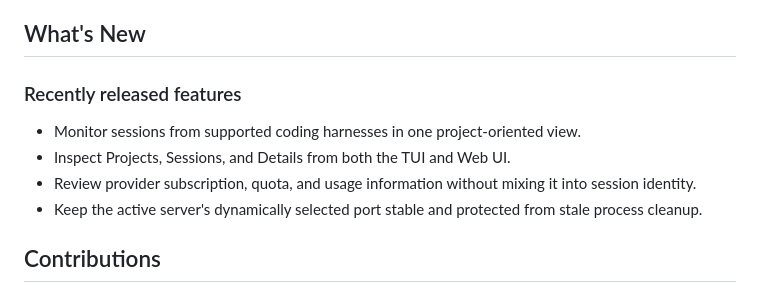
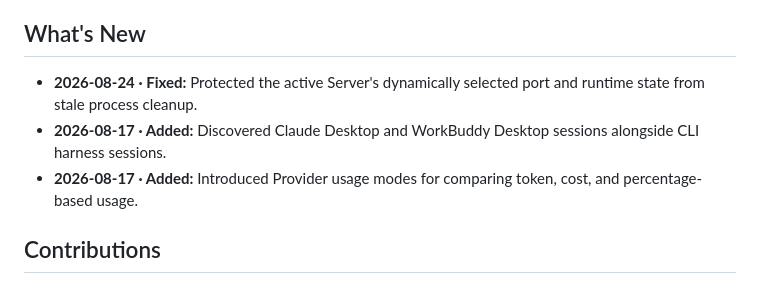
Before and after one commit to Guojiacheng2017/SessionBar, a Markdown page: README.md, the part around the change. GitHub-like rendering.

Commit message:
docs: summarize recent landmark changes

```diff
--- a/README.md
+++ b/README.md
@@ -289,14 +289,12 @@ Before opening a pull request:
 
 ## What's New
 
-### Recently released features
-
-- Monitor sessions from supported coding harnesses in one project-oriented view.
-- Inspect Projects, Sessions, and Details from both the TUI and Web UI.
-- Review provider subscription, quota, and usage information without mixing it
-  into session identity.
-- Keep the active server's dynamically selected port stable and protected from
-  stale process cleanup.
+- **2026-08-24 · Fixed:** Protected the active Server's dynamically selected
+  port and runtime state from stale process cleanup.
+- **2026-08-17 · Added:** Discovered Claude Desktop and WorkBuddy Desktop
+  sessions alongside CLI harness sessions.
+- **2026-08-17 · Added:** Introduced Provider usage modes for comparing token,
+  cost, and percentage-based usage.
 
 ## Contributions
 
```
Also changed, not shown: README.zh-CN.md (+4 -6 lines).
